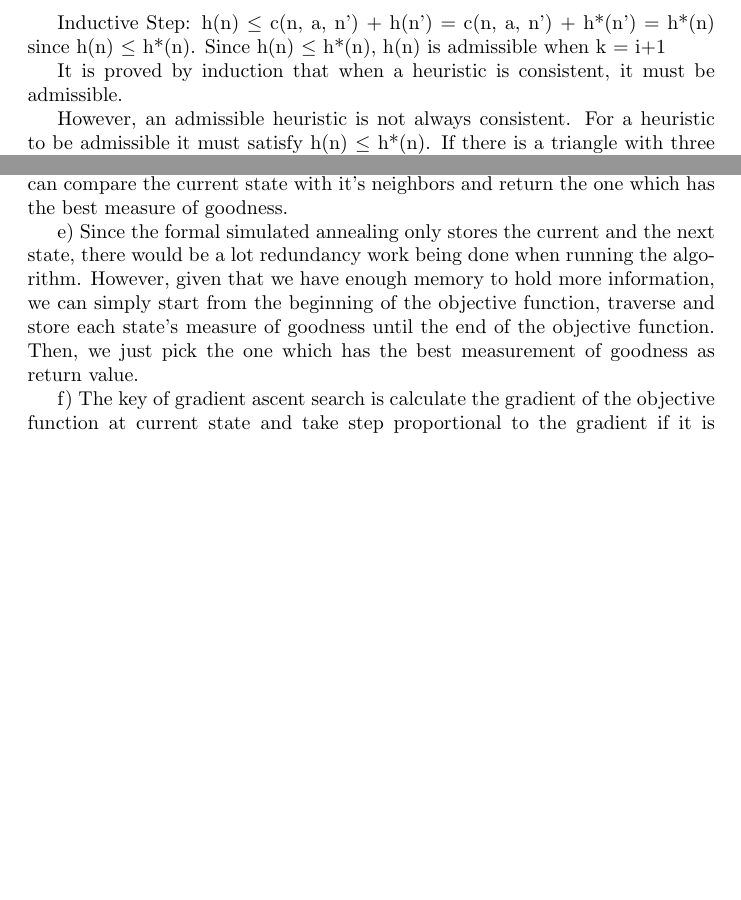
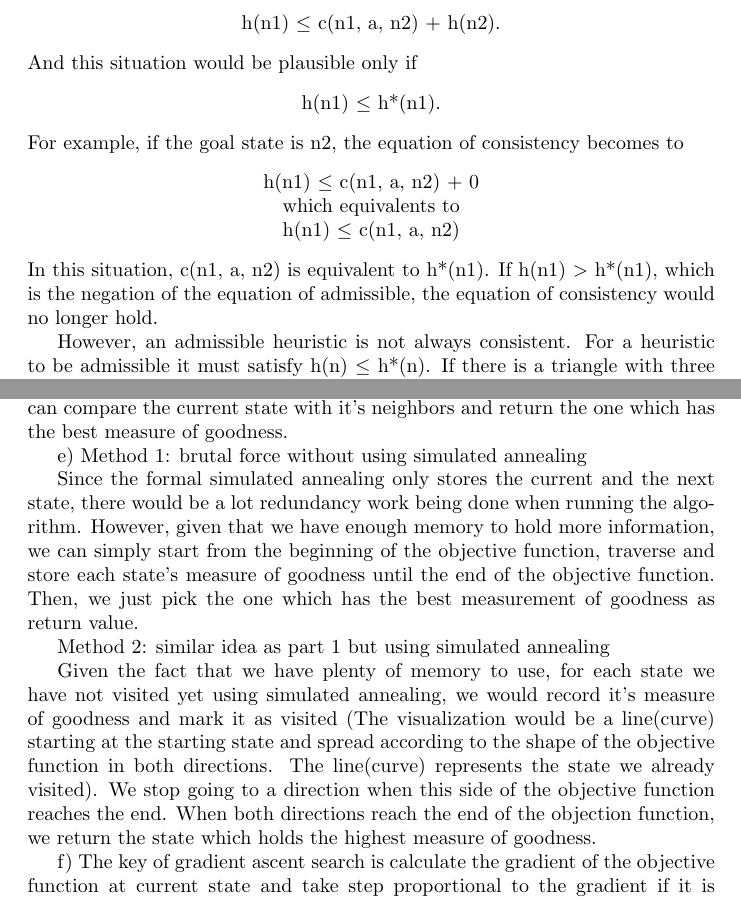
Before and after one commit to johnstrauser/IntroAI, a LaTeX problem sheet (Homework 2/latex/assignment2.tex): two parts of pages 4 and 7 of 8, joined at a grey line, cut at the place of the change, the shorter picture padded with empty space. Compiled offline with pdfLaTeX.

Commit message:
Changes of P5 (a), P9 (e)

```diff
--- a/Homework 2/latex/assignment2.tex
+++ b/Homework 2/latex/assignment2.tex
@@ -226,7 +226,26 @@ Inductive Hypothesis: Assume h(n’) is admissible when k = i
+\begin{center}
 
-Inductive Step: h(n) $\le$ c(n, a, n’) + h(n’) = c(n, a, n’) + h*(n’) = h*(n) since h(n) $\le$ h*(n). Since h(n) $\le$ h*(n), h(n) is admissible when k = i+1
+	h(n1) $\le$ c(n1, a, n2) + h(n2).
 
-It is proved by induction that when a heuristic is consistent, it must be admissible.
+\end{center}
+And this situation would be plausible only if
+\begin{center}
+
+	h(n1) $\le$ h*(n1).
+
+\end{center}
+For example, if the goal state is n2, the equation of consistency becomes to
+\begin{center}
+
+	h(n1) $\le$ c(n1, a, n2) + 0
+
+	which equivalents to
+
+	h(n1) $\le$ c(n1, a, n2)
+
+\end{center}
+In this situation, c(n1, a, n2) is equivalent to h*(n1). If h(n1) $>$ h*(n1), which is the negation of the equation of admissible, the equation of consistency would no longer hold.
+
 
 However, an admissible heuristic is not always consistent.
 For a heuristic to be admissible it must satisfy h(n) $\le$ h*(n). If there is a triangle with three nodes s (start state), x, g (goal state). Let s to x takes 2 cost, and x to g takes 4 costs. then h(s) $\le$ 6, h(x) $\le$ 4, h(g) $\le$ 0. If this case is consistent, h(s) $\le$ 2 + h(x) and h(x) $\le$ 4 + h(g). A heuristic that satisfies h(s) $>$ 2 + h(x) and h(x) $\le$ 4 is inconsistent. If h(x) = 2, it is admissible but not consistent.
@@ -294,7 +313,13 @@ c) Simulated annealing is useful when the local/global maximum of objective func
 
 d) The simulated annealing would return a value which is or near the global maximum. Because of the fact that it does not often return the best solution, given that we know the value (measure of goodness) of each state we visit, we can compare the current state with it's neighbors and return the one which has the best measure of goodness.
 
-e) Since the formal simulated annealing only stores the current and the next state, there would be a lot redundancy work being done when running the algorithm. However, given that we have enough memory to hold more information, we can simply start from the beginning of the objective function, traverse and store each state's measure of goodness until the end of the objective function. Then, we just pick the one which has the best measurement of goodness as return value.
+e) Method 1: brutal force without using simulated annealing
+
+Since the formal simulated annealing only stores the current and the next state, there would be a lot redundancy work being done when running the algorithm. However, given that we have enough memory to hold more information, we can simply start from the beginning of the objective function, traverse and store each state's measure of goodness until the end of the objective function. Then, we just pick the one which has the best measurement of goodness as return value.
+
+Method 2: similar idea as part 1 but using simulated annealing
+
+Given the fact that we have plenty of memory to use, for each state we have not visited yet using simulated annealing, we would record it's measure of goodness and mark it as visited (The visualization would be a line(curve) starting at the starting state and spread according to the shape of the objective function in both directions. The line(curve) represents the state we already visited). We stop going to a direction when this side of the objective function reaches the end. When both directions reach the end of the objection function, we return the state which holds the highest measure of goodness.
 
 f) The key of gradient ascent search is calculate the gradient of the objective function at current state and take step proportional to the gradient if it is positive. If the current state is at local maximum, all of it's neighbor would have a negative gradient therefore the agent would stuck. Because of the fact that the method of hill climbing is similar to gradient ascent search, we may just replace the role that is done by hill climbing in simulated annealing using gradient ascent search in order to avoid being stuck.
 
```
Also changed, not shown: Homework 2/latex/assignment2.pdf, Homework 2/latex/assignment2.tex (8 more changed lines), 5 other files.
